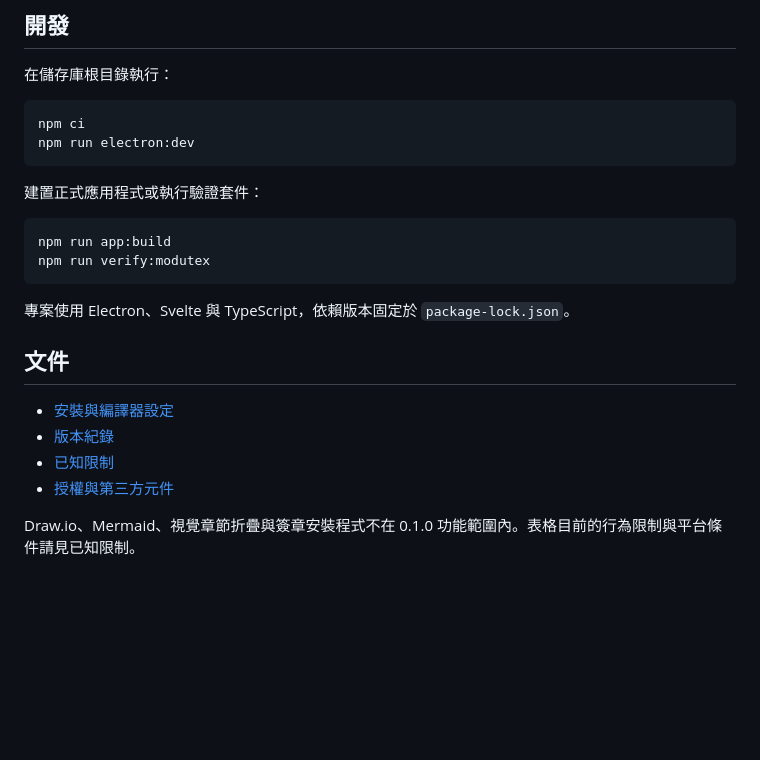
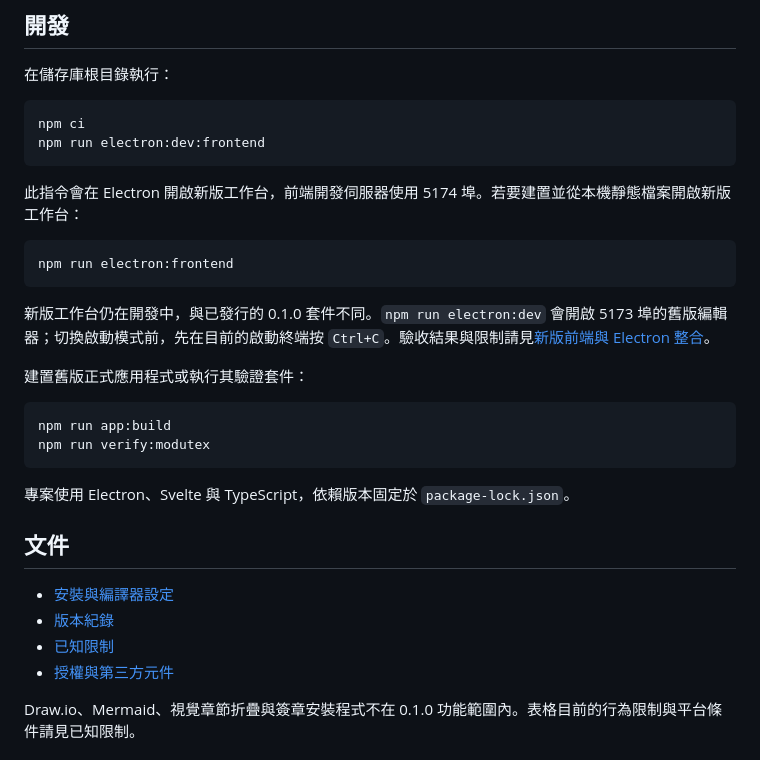
Before and after one commit to leo2783/ModuTeX, a Markdown page: README.zh-TW.md, the part around one of its changes. Rendered like a GitHub page; blank space fills up the shorter version.

````diff
--- a/README.zh-TW.md
+++ b/README.zh-TW.md
@@ -48,10 +48,18 @@ npx --offline --yes --ignore-scripts --package .\modutex-desktop-0.1.0.tgz -- mo
 
 ```powershell
 npm ci
-npm run electron:dev
+npm run electron:dev:frontend
 ```
 
-建置正式應用程式或執行驗證套件：
+此指令會在 Electron 開啟新版工作台，前端開發伺服器使用 5174 埠。若要建置並從本機靜態檔案開啟新版工作台：
+
+```powershell
+npm run electron:frontend
+```
+
+新版工作台仍在開發中，與已發行的 0.1.0 套件不同。`npm run electron:dev` 會開啟 5173 埠的舊版編輯器；切換啟動模式前，先在目前的啟動終端按 `Ctrl+C`。驗收結果與限制請見[新版前端與 Electron 整合](docs/architecture/FRONTEND_ELECTRON_INTEGRATION.md)。
+
+建置舊版正式應用程式或執行其驗證套件：
 
 ```powershell
 npm run app:build
````
Also changed, not shown: other parts of README.zh-TW.md (+2 -2 lines), README.md (+12 -4 lines).
